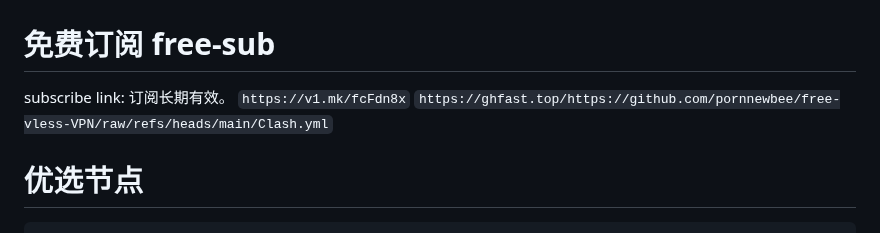
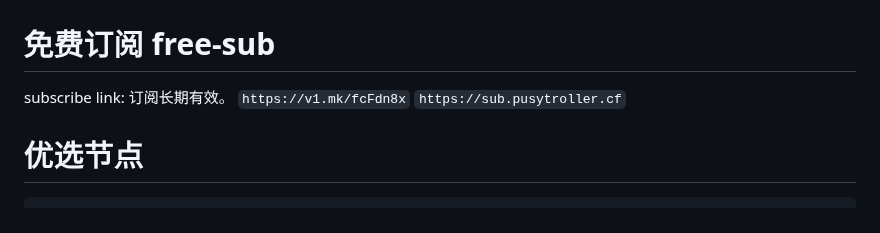
Before and after one commit to pornnewbee/free-vless-VPN, a Markdown page: README.md, the part around the change. Drawn GitHub-style.

````diff
--- a/README.md
+++ b/README.md
@@ -2,7 +2,7 @@
 
 subscribe link: 订阅长期有效。
 ```https://v1.mk/fcFdn8x```
-```https://ghfast.top/https://github.com/pornnewbee/free-vless-VPN/raw/refs/heads/main/Clash.yml```
+```https://sub.pusytroller.cf```
 
 
 # 优选节点
````
